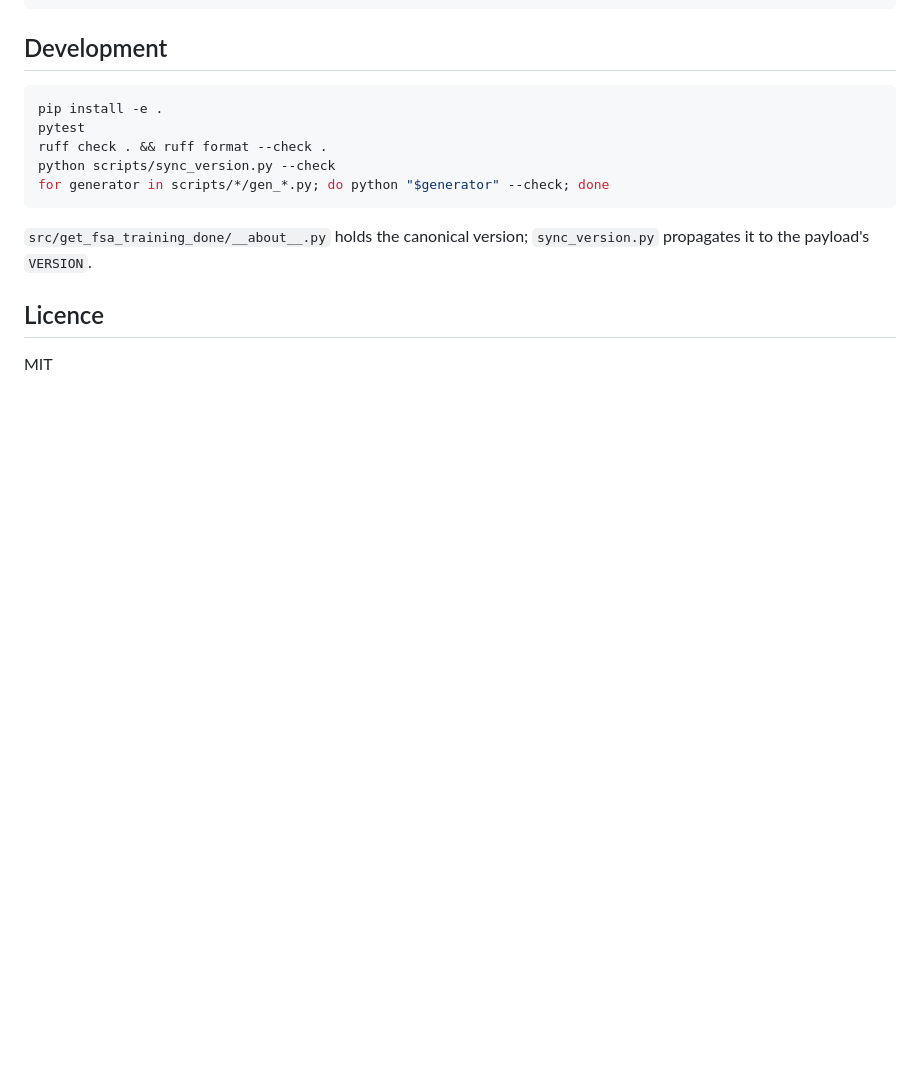
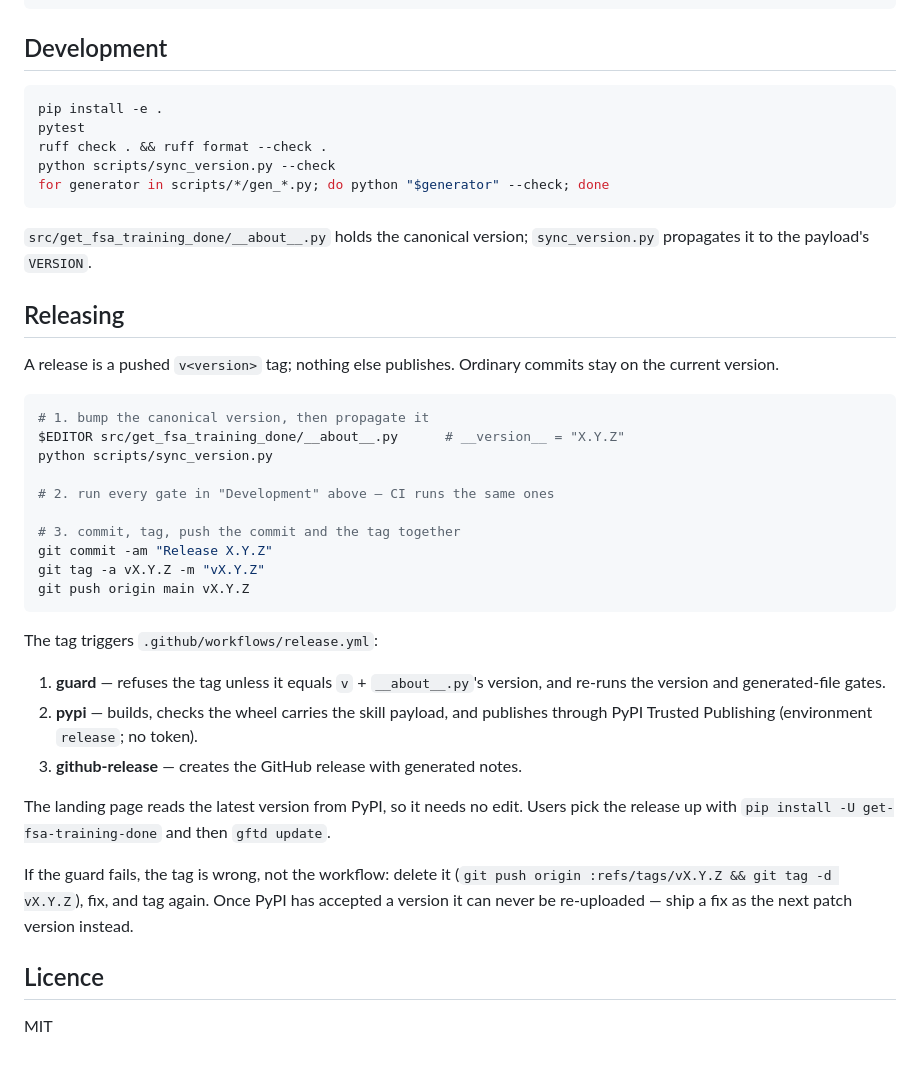
Before and after one commit to phuongbv00/get-fsa-training-done, a Markdown page: README.md, the part around the change. Rendered like a GitHub page; blank space fills up the shorter version.

Commit message:
Document the release process
Co-Authored-By: Claude Opus 5.5 <noreply@anthropic.com>

````diff
--- a/README.md
+++ b/README.md
@@ -116,6 +116,41 @@ for generator in scripts/*/gen_*.py; do python "$generator" --check; done
 `src/get_fsa_training_done/__about__.py` holds the canonical version;
 `sync_version.py` propagates it to the payload's `VERSION`.
 
+## Releasing
+
+A release is a pushed `v<version>` tag; nothing else publishes. Ordinary
+commits stay on the current version.
+
+```bash
+# 1. bump the canonical version, then propagate it
+$EDITOR src/get_fsa_training_done/__about__.py      # __version__ = "X.Y.Z"
+python scripts/sync_version.py
+
+# 2. run every gate in "Development" above — CI runs the same ones
+
+# 3. commit, tag, push the commit and the tag together
+git commit -am "Release X.Y.Z"
+git tag -a vX.Y.Z -m "vX.Y.Z"
+git push origin main vX.Y.Z
+```
+
+The tag triggers `.github/workflows/release.yml`:
+
+1. **guard** — refuses the tag unless it equals `v` + `__about__.py`'s
+   version, and re-runs the version and generated-file gates.
+2. **pypi** — builds, checks the wheel carries the skill payload, and
+   publishes through PyPI Trusted Publishing (environment `release`; no token).
+3. **github-release** — creates the GitHub release with generated notes.
+
+The landing page reads the latest version from PyPI, so it needs no edit.
+Users pick the release up with `pip install -U get-fsa-training-done` and
+then `gftd update`.
+
+If the guard fails, the tag is wrong, not the workflow: delete it
+(`git push origin :refs/tags/vX.Y.Z && git tag -d vX.Y.Z`), fix, and tag
+again. Once PyPI has accepted a version it can never be re-uploaded — ship a
+fix as the next patch version instead.
+
 ## Licence
 
 MIT
````
Also changed, not shown: AGENTS.md (+4 -0 lines).
